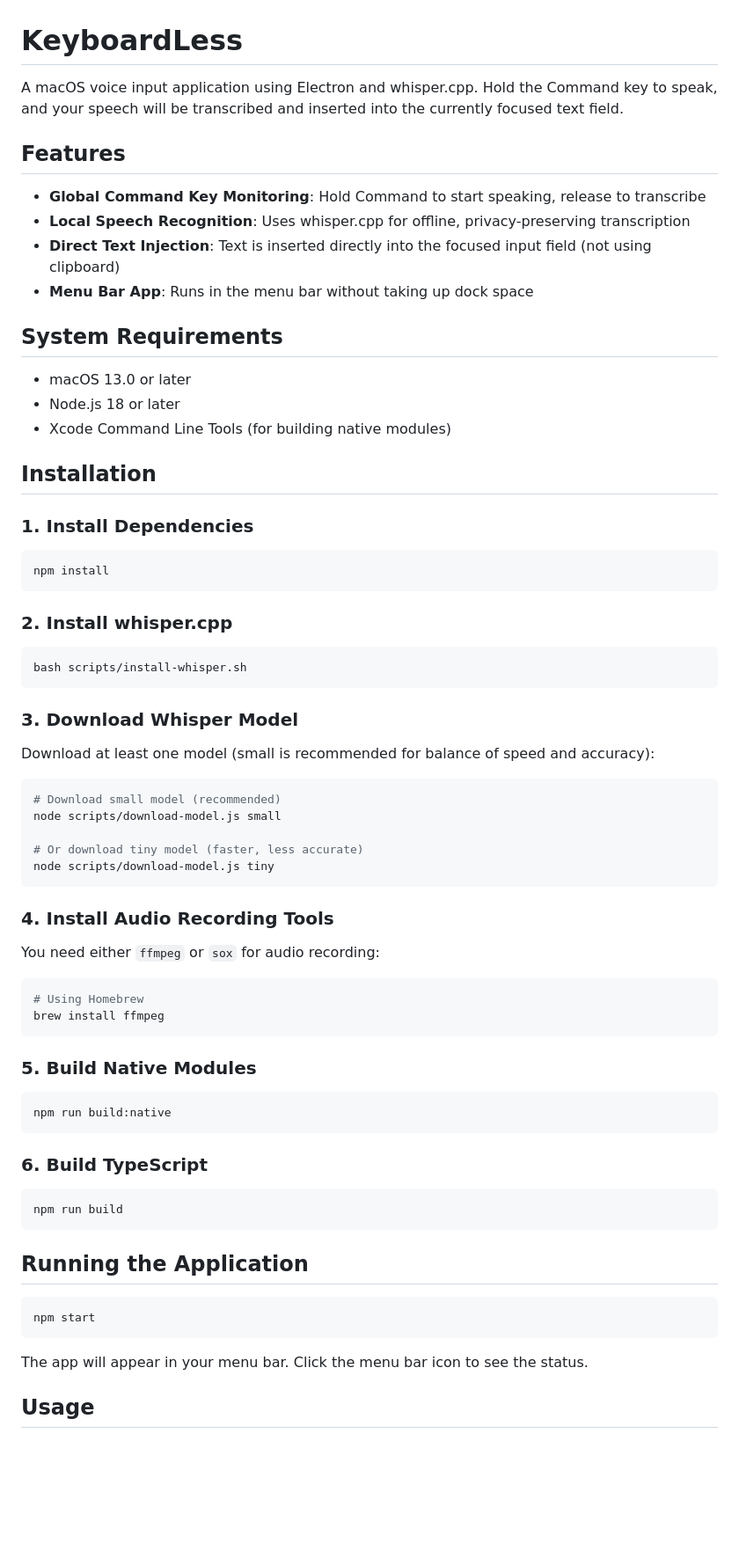
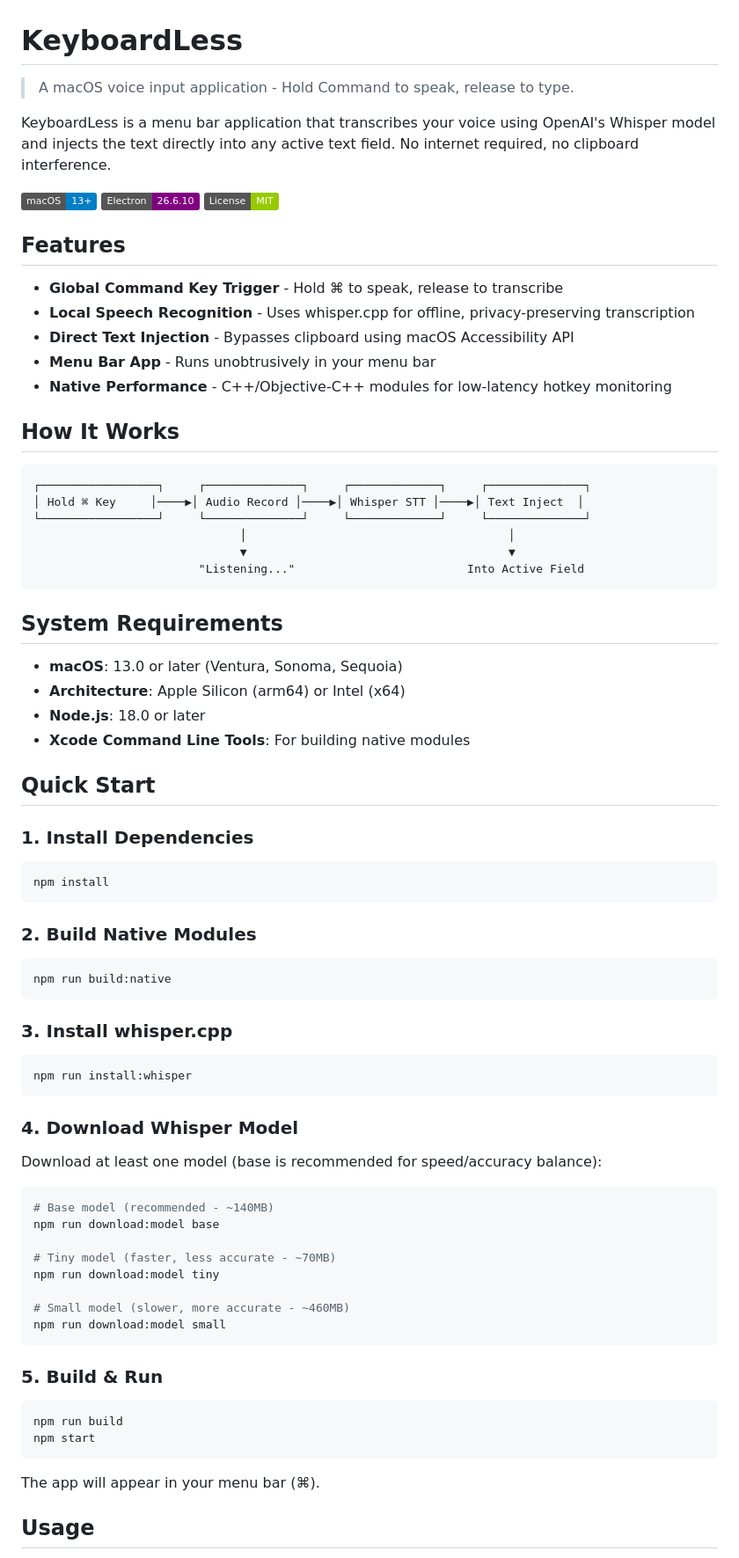
Before and after one commit to jacob-sheldon/VoiceInput, a Markdown page: README.md, the part around one of its changes. Shown at 88% size. Rendered like a GitHub page; badges without logos; blank space fills up the shorter version.

````diff
--- a/README.md
+++ b/README.md
@@ -1,21 +1,40 @@
 # KeyboardLess
 
-A macOS voice input application using Electron and whisper.cpp. Hold the Command key to speak, and your speech will be transcribed and inserted into the currently focused text field.
+> A macOS voice input application - Hold Command to speak, release to type.
+
+KeyboardLess is a menu bar application that transcribes your voice using OpenAI's Whisper model and injects the text directly into any active text field. No internet required, no clipboard interference.
+
+![Status](https://img.shields.io/badge/macOS-13%2B-blue)
+![Electron](https://img.shields.io/badge/Electron-26.6.10-purple)
+![License](https://img.shields.io/badge/License-MIT-green)
 
 ## Features
 
-- **Global Command Key Monitoring**: Hold Command to start speaking, release to transcribe
-- **Local Speech Recognition**: Uses whisper.cpp for offline, privacy-preserving transcription
-- **Direct Text Injection**: Text is inserted directly into the focused input field (not using clipboard)
-- **Menu Bar App**: Runs in the menu bar without taking up dock space
+- **Global Command Key Trigger** - Hold ⌘ to speak, release to transcribe
+- **Local Speech Recognition** - Uses whisper.cpp for offline, privacy-preserving transcription
+- **Direct Text Injection** - Bypasses clipboard using macOS Accessibility API
+- **Menu Bar App** - Runs unobtrusively in your menu bar
+- **Native Performance** - C++/Objective-C++ modules for low-latency hotkey monitoring
+
+## How It Works
+
+```
+┌─────────────────┐     ┌──────────────┐     ┌─────────────┐     ┌──────────────┐
+│ Hold ⌘ Key     │────▶│ Audio Record │────▶│ Whisper STT │────▶│ Text Inject  │
+└─────────────────┘     └──────────────┘     └─────────────┘     └──────────────┘
+                              │                                      │
+                              ▼                                      ▼
+                        "Listening..."                         Into Active Field
+```
 
 ## System Requirements
 
-- macOS 13.0 or later
-- Node.js 18 or later
-- Xcode Command Line Tools (for building native modules)
+- **macOS**: 13.0 or later (Ventura, Sonoma, Sequoia)
+- **Architecture**: Apple Silicon (arm64) or Intel (x64)
+- **Node.js**: 18.0 or later
+- **Xcode Command Line Tools**: For building native modules
 
-## Installation
+## Quick Start
 
 ### 1. Install Dependencies
 
@@ -23,52 +42,41 @@ A macOS voice input application using Electron and whisper.cpp. Hold the Command
 npm install
 ```
 
-### 2. Install whisper.cpp
-
-```bash
-bash scripts/install-whisper.sh
-```
-
-### 3. Download Whisper Model
-
-Download at least one model (small is recommended for balance of speed and accuracy):
-
-```bash
-# Download small model (recommended)
-node scripts/download-model.js small
-
-# Or download tiny model (faster, less accurate)
-node scripts/download-model.js tiny
-```
-
-### 4. Install Audio Recording Tools
-
-You need either `ffmpeg` or `sox` for audio recording:
-
-```bash
-# Using Homebrew
-brew install ffmpeg
-```
-
-### 5. Build Native Modules
+### 2. Build Native Modules
 
 ```bash
 npm run build:native
 ```
 
-### 6. Build TypeScript
+### 3. Install whisper.cpp
+
+```bash
+npm run install:whisper
+```
+
+### 4. Download Whisper Model
+
+Download at least one model (base is recommended for speed/accuracy balance):
+
+```bash
+# Base model (recommended - ~140MB)
+npm run download:model base
+
+# Tiny model (faster, less accurate - ~70MB)
+npm run download:model tiny
+
+# Small model (slower, more accurate - ~460MB)
+npm run download:model small
+```
+
+### 5. Build & Run
 
 ```bash
 npm run build
-```
-
-## Running the Application
-
-```bash
 npm start
 ```
 
-The app will appear in your menu bar. Click the menu bar icon to see the status.
+The app will appear in your menu bar (⌘).
 
 ## Usage
 
````
Also changed, not shown: other parts of README.md (+134 -65 lines), MainPromt.md (deleted, +0 -106 lines).
